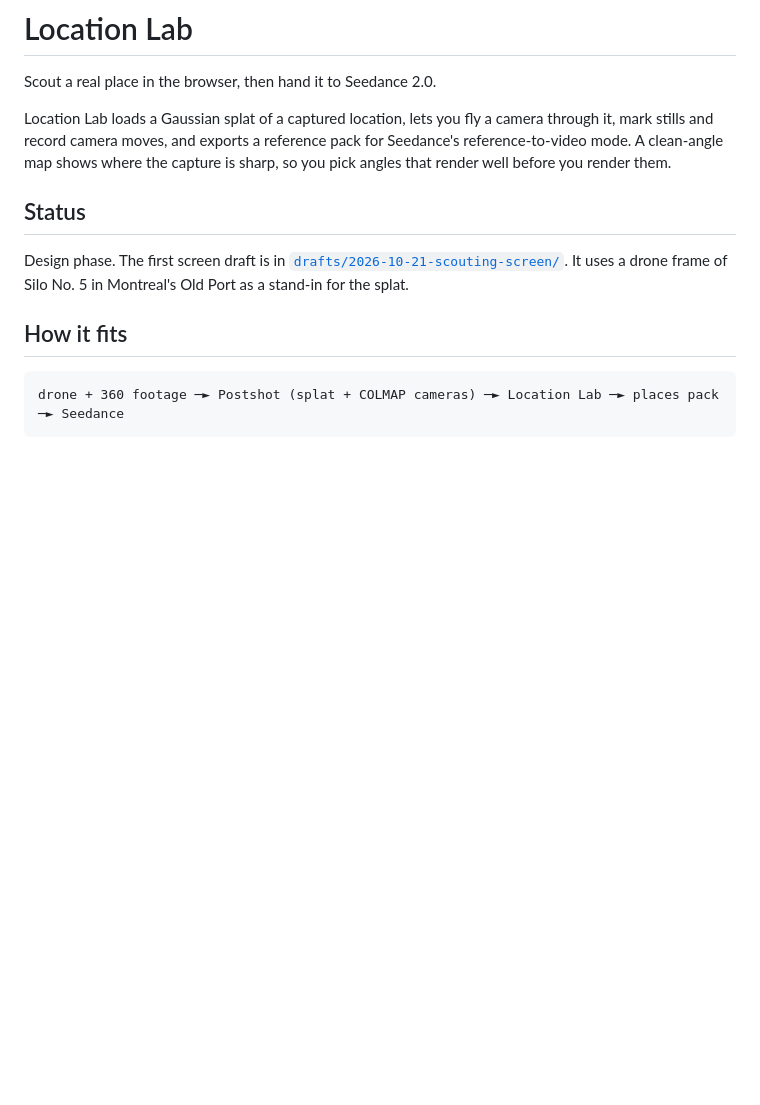
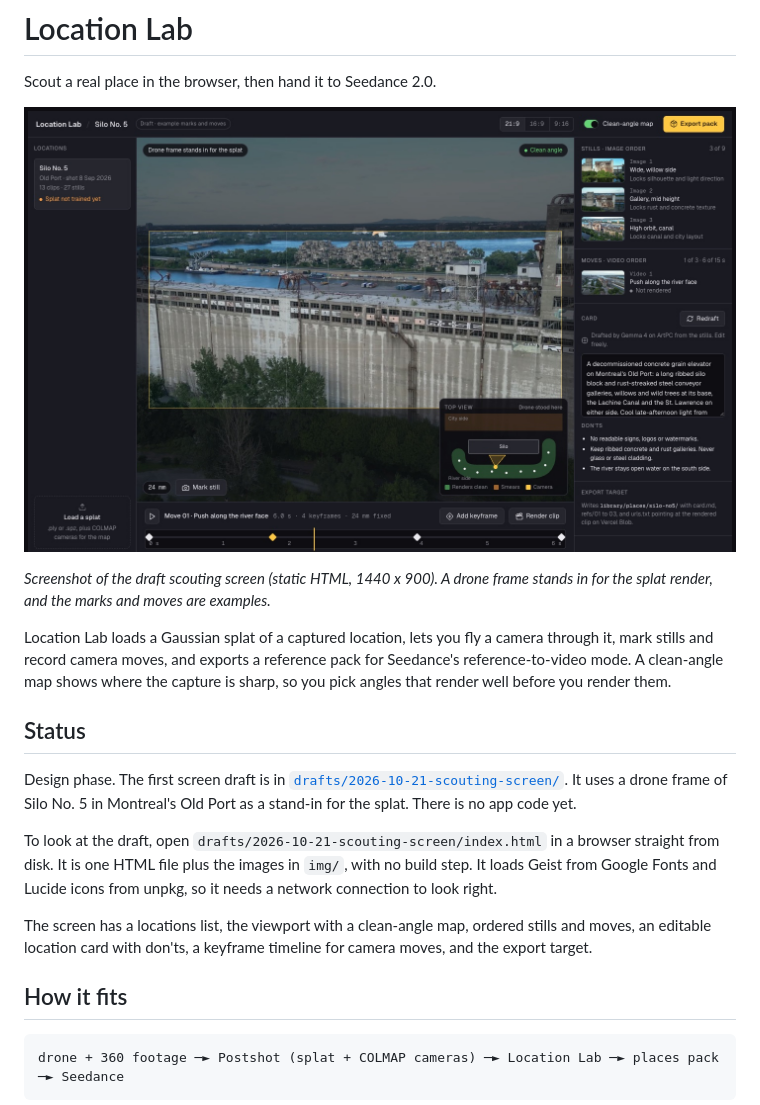
Before and after one commit to weeeha/location-lab, a Markdown page: README.md, the part around the change. Rendered like a GitHub page; pictures changed too: docs/screenshots/scouting-screen.jpg (added); blank space fills up the shorter version.

Commit message:
docs: add README screenshot and draft notes
Co-Authored-By: Claude Opus 5.5 <noreply@anthropic.com>

```diff
--- a/README.md
+++ b/README.md
@@ -1,6 +1,10 @@
 # Location Lab
 
 Scout a real place in the browser, then hand it to Seedance 2.0.
+
+![Location Lab scouting screen draft: viewport with clean-angle map, stills and moves lists, location card and export target](docs/screenshots/scouting-screen.jpg)
+
+*Screenshot of the draft scouting screen (static HTML, 1440 x 900). A drone frame stands in for the splat render, and the marks and moves are examples.*
 
 Location Lab loads a Gaussian splat of a captured location, lets you fly a camera through it,
 mark stills and record camera moves, and exports a reference pack for Seedance's
@@ -12,6 +16,14 @@ angles that render well before you render them.
 Design phase. The first screen draft is in
 [`drafts/2026-10-21-scouting-screen/`](drafts/2026-10-21-scouting-screen/index.html).
 It uses a drone frame of Silo No. 5 in Montreal's Old Port as a stand-in for the splat.
+There is no app code yet.
+
+To look at the draft, open `drafts/2026-10-21-scouting-screen/index.html` in a browser straight from disk.
+It is one HTML file plus the images in `img/`, with no build step. It loads Geist from Google Fonts and Lucide
+icons from unpkg, so it needs a network connection to look right.
+
+The screen has a locations list, the viewport with a clean-angle map, ordered stills and moves, an editable
+location card with don'ts, a keyframe timeline for camera moves, and the export target.
 
 ## How it fits
 
```
